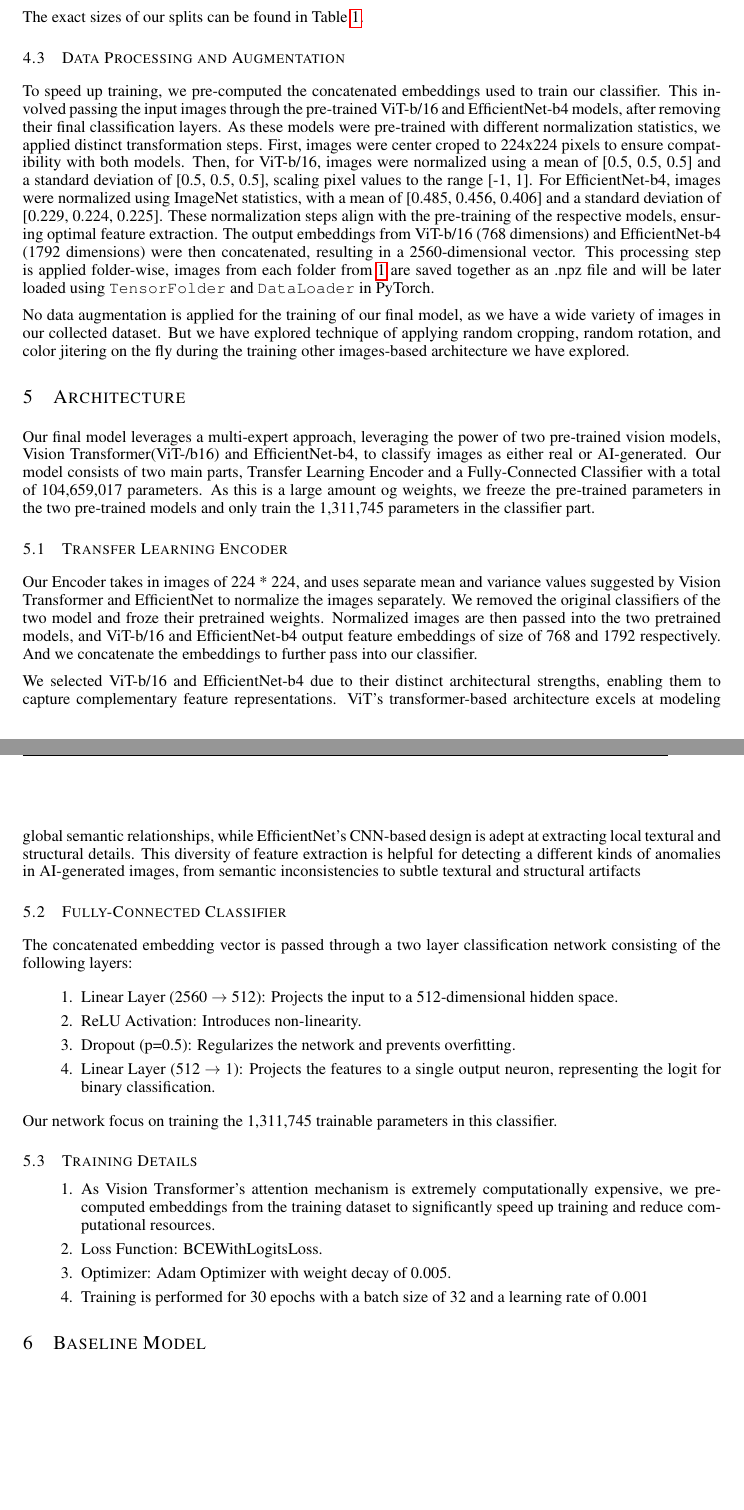
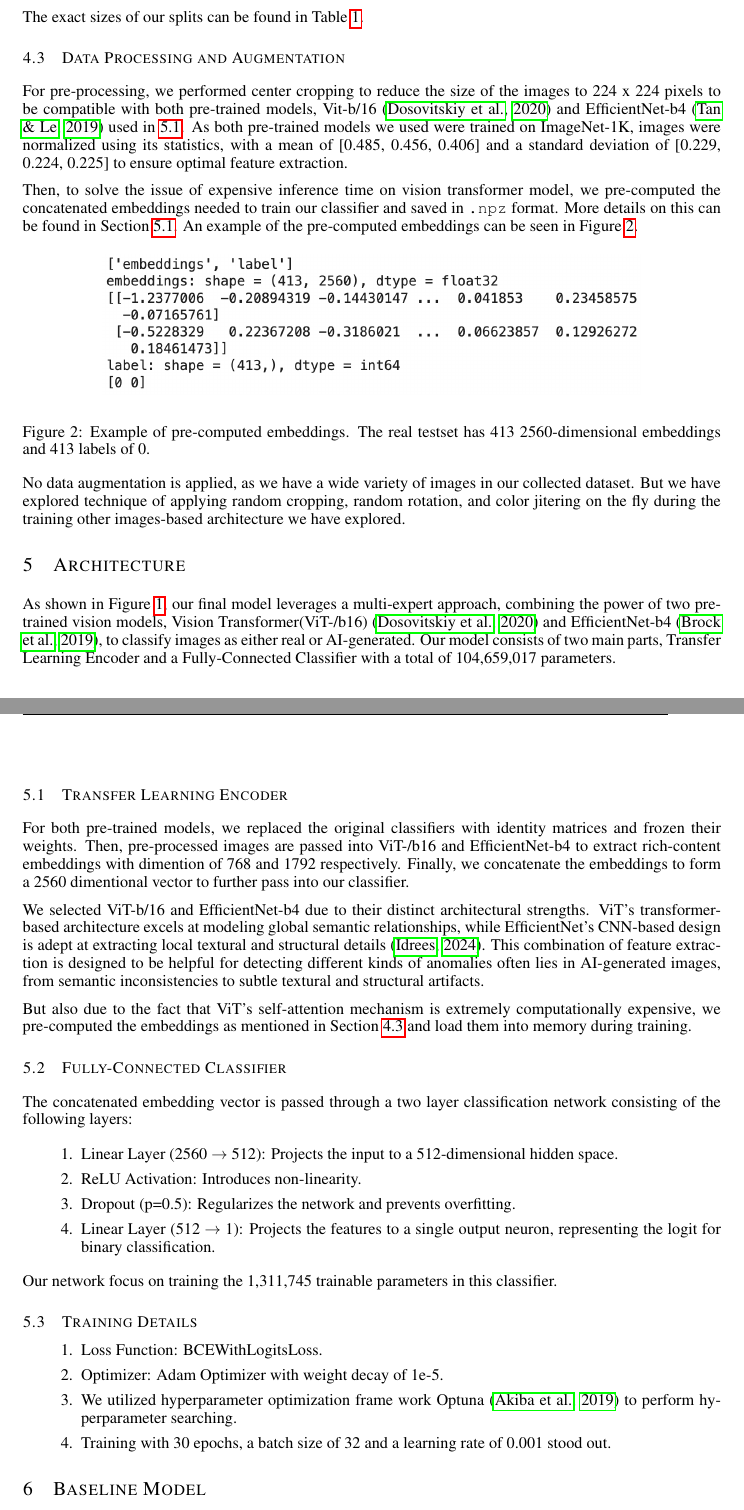
Before and after one commit to WilliamJWen/Project42, a LaTeX paper (reports/4.4_Final_Report/latex/APS360_Project.tex): two parts of pages 4 and 5 of 11 before the commit and two parts of pages 4 and 5 of 12 after it, joined at a grey line, cut so that both start at the same text, the shorter picture padded with empty space. Compiled offline with pdfLaTeX.

Commit message:
Data Processing and Architecture edited

```diff
--- a/reports/4.4_Final_Report/latex/APS360_Project.tex
+++ b/reports/4.4_Final_Report/latex/APS360_Project.tex
@@ -153,21 +153,33 @@ The exact sizes of our splits can be found in Table \ref{data_splits}.
 \end{table}
 
 \subsection{Data Processing and Augmentation}
+\label{data_processing}
+For pre-processing, we performed center cropping to reduce the size of the images to 224 x 224 pixels to be compatible with both pre-trained models, Vit-b/16 \citep{dosovitskiy2020image} and EfficientNet-b4 \citep{tan2019efficientnet} used in \ref{encoder}. As both pre-trained models we used were trained on ImageNet-1K, images were normalized using its statistics, with a mean of [0.485, 0.456, 0.406] and a standard deviation of [0.229, 0.224, 0.225] to ensure optimal feature extraction.
 
-To speed up training, we pre-computed the concatenated embeddings used to train our classifier. This involved passing the input images through the pre-trained ViT-b/16 and EfficientNet-b4 models, after removing their final classification layers. As these models were pre-trained with different normalization statistics, we applied distinct transformation steps. First, images were center croped to 224x224 pixels to ensure compatibility with both models. Then, for ViT-b/16, images were normalized using a mean of [0.5, 0.5, 0.5] and a standard deviation of [0.5, 0.5, 0.5], scaling pixel values to the range [-1, 1]. For EfficientNet-b4, images were normalized using ImageNet statistics, with a mean of [0.485, 0.456, 0.406] and a standard deviation of [0.229, 0.224, 0.225]. These normalization steps align with the pre-training of the respective models, ensuring optimal feature extraction. The output embeddings from ViT-b/16 (768 dimensions) and EfficientNet-b4 (1792 dimensions) were then concatenated, resulting in a 2560-dimensional vector. This processing step is applied folder-wise, images from each folder from \ref{data_splits} are saved together as an .npz file and will be later loaded using \texttt{TensorFolder} and \texttt{DataLoader} in PyTorch.
+Then, to solve the issue of expensive inference time on vision transformer model, we pre-computed the concatenated embeddings needed to train our classifier and saved in \texttt{.npz} format. More details on this can be found in Section \ref{encoder}. An example of the pre-computed embeddings can be seen in Figure \ref{fig:pre-computation}.
 
-No data augmentation is applied for the training of our final model, as we have a wide variety of images in our collected dataset. But we have explored technique of applying random cropping, random rotation, and color jitering on the fly during the training other images-based architecture we have explored.
+\begin{figure}[h]
+    \begin{center}
+        \includegraphics[scale=0.27]{figs/pre-computation.png}
+    \end{center}
+    \caption{Example of pre-computed embeddings. The real testset has 413 2560-dimensional embeddings and 413 labels of 0.}
+    \label{fig:pre-computation}
+\end{figure}
+No data augmentation is applied, as we have a wide variety of images in our collected dataset. But we have explored technique of applying random cropping, random rotation, and color jitering on the fly during the training other images-based architecture we have explored.
 
 \section{Architecture}
 \label{arch}
 
-Our final model leverages a multi-expert approach, leveraging  the power of two pre-trained vision models, Vision Transformer(ViT-/b16) and EfficientNet-b4, to classify images as either real or AI-generated. Our model consists of two main parts, Transfer Learning Encoder and a Fully-Connected Classifier with a total of 104,659,017 parameters. As this is a large amount og weights, we  freeze the pre-trained parameters in the two pre-trained models and only train the 1,311,745 parameters in the classifier part.
+As shown in Figure \ref{fig:EffVit Architecture}, our final model leverages a multi-expert approach, combining the power of two pre-trained vision models, Vision Transformer(ViT-/b16) \citep{dosovitskiy2020image} and EfficientNet-b4 \citep{brock2019largescalegantraining}, to classify images as either real or AI-generated. Our model consists of two main parts, Transfer Learning Encoder and a Fully-Connected Classifier with a total of 104,659,017 parameters.
 
 \subsection{Transfer Learning Encoder}
+\label{encoder}
 
-Our Encoder takes in images of 224 * 224, and uses separate mean and variance values suggested by Vision Transformer and EfficientNet to normalize the images separately.  We removed the original classifiers of the two model and froze their pretrained weights. Normalized images are then passed into the two pretrained models, and ViT-b/16 and EfficientNet-b4 output feature embeddings of size of 768 and 1792 respectively. And we concatenate the embeddings to further pass into our classifier.
+For both pre-trained models, we replaced the original classifiers with identity matrices and frozen their weights. Then, pre-processed images are passed into ViT-/b16 and EfficientNet-b4 to extract rich-content embeddings with dimention of 768 and 1792 respectively. Finally, we concatenate the embeddings to form a 2560 dimentional vector to further pass into our classifier.
 
-We selected ViT-b/16 and EfficientNet-b4 due to their distinct architectural strengths, enabling them to capture complementary feature representations. ViT's transformer-based architecture excels at modeling global semantic relationships, while EfficientNet's CNN-based design is adept at extracting local textural and structural details. This diversity of feature extraction is helpful for detecting a different kinds of anomalies in AI-generated images, from semantic inconsistencies to subtle textural and structural artifacts
+We selected ViT-b/16 and EfficientNet-b4 due to their distinct architectural strengths. ViT's transformer-based architecture excels at modeling global semantic relationships, while EfficientNet's CNN-based design is adept at extracting local textural and structural details \citep{Idrees_2024}. This combination of feature extraction is designed to be helpful for detecting different kinds of anomalies often lies in AI-generated images, from semantic inconsistencies to subtle textural and structural artifacts.
+
+But also due to the fact that ViT's self-attention mechanism is extremely computationally expensive, we pre-computed the embeddings as mentioned in Section \ref{data_processing} and load them into memory during training.
 
 \subsection{Fully-Connected Classifier}
 
@@ -180,13 +192,12 @@ The concatenated embedding vector is passed through a two layer classification n
 \end{enumerate}
 Our network focus on training the 1,311,745 trainable parameters in this classifier.
 
-
 \subsection{Training Details}
 \begin {enumerate}
-\item[1.]As Vision Transformer's attention mechanism is extremely computationally expensive, we pre-computed embeddings from the training dataset to significantly speed up training and reduce computational resources.
-\item[2.]Loss Function: BCEWithLogitsLoss.
-\item[3.]Optimizer: Adam Optimizer with weight decay of 0.005.
-\item[4.]Training is performed for 30 epochs with a batch size of 32 and a learning rate of 0.001
+\item[1.]Loss Function: BCEWithLogitsLoss.
+\item[2.]Optimizer: Adam Optimizer with weight decay of 1e-5.
+\item[3.]We utilized hyperparameter optimization frame work Optuna \citep{akiba2019optuna} to perform hyperparameter searching.
+\item[4.]Training with 30 epochs, a batch size of 32 and a learning rate of 0.001 stood out.
 \end{enumerate}
 
 \section{Baseline Model}
```
Also changed, not shown: reports/4.4_Final_Report/latex/APS360_ref.bib (+33 -0 lines), reports/4.4_Final_Report/latex/figs/pre-computation.png (added), reports/4.4_Final_Report/latex/APS360_Project.tex (4 more changed lines).
